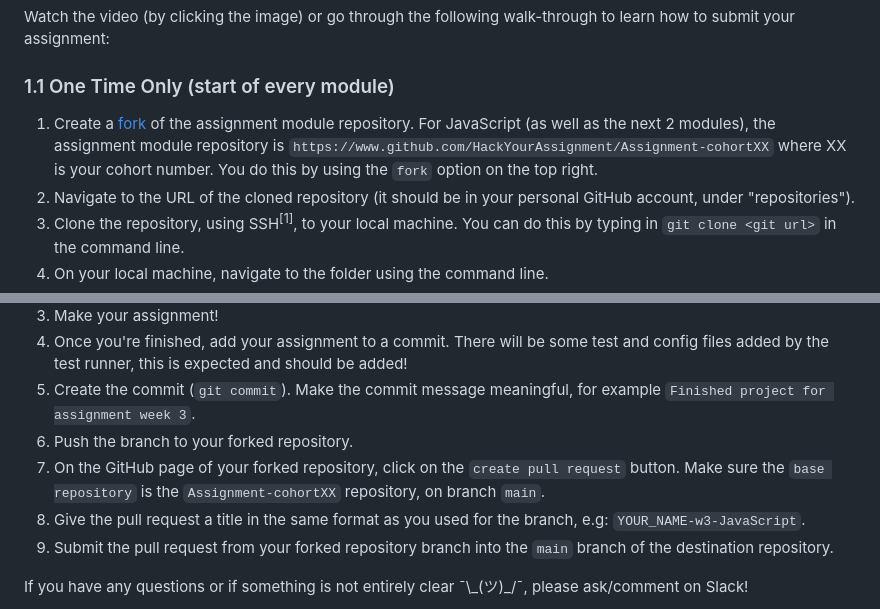
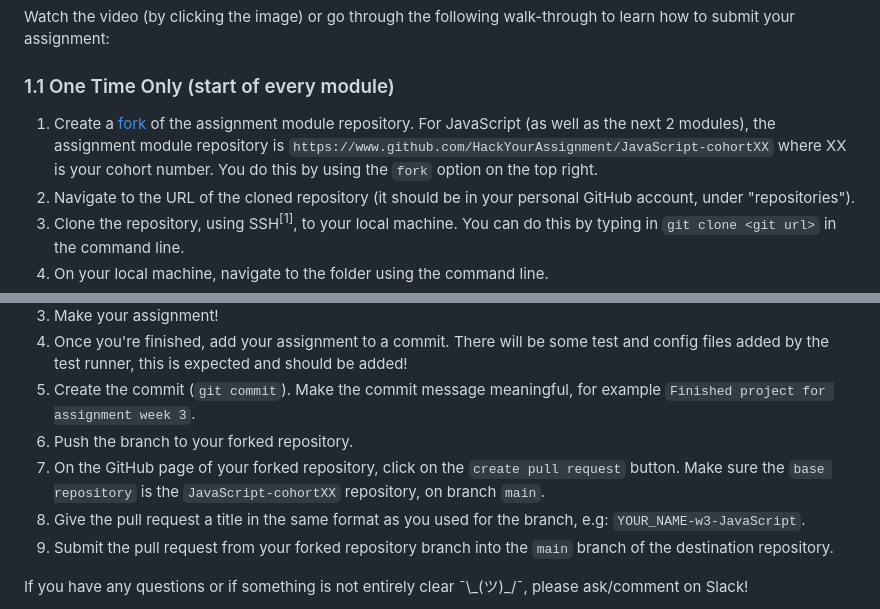
Before and after one commit to HackYourFuture/JavaScript, a Markdown page: hand-in-assignments-guide.md, 2 parts joined by grey strips. Rendered like a GitHub page.

Commit message:
Update hand-in-assignments-guide.md
Updated repo name from Assignment-CohortXX to JavaScript-CohortXX

```diff
--- a/hand-in-assignments-guide.md
+++ b/hand-in-assignments-guide.md
@@ -12,7 +12,7 @@ Watch the video (by clicking the image) or go through the following walk-through
 
 ### 1.1 One Time Only (start of every module)
 
-1. Create a [fork](https://help.github.com/en/articles/fork-a-repo) of the assignment module repository. For JavaScript (as well as the next 2 modules), the assignment module repository is `https://www.github.com/HackYourAssignment/Assignment-cohortXX` where XX is your cohort number. You do this by using the `fork` option on the top right.
+1. Create a [fork](https://help.github.com/en/articles/fork-a-repo) of the assignment module repository. For JavaScript (as well as the next 2 modules), the assignment module repository is `https://www.github.com/HackYourAssignment/JavaScript-cohortXX` where XX is your cohort number. You do this by using the `fork` option on the top right.
 2. Navigate to the URL of the cloned repository (it should be in your personal GitHub account, under "repositories").
 3. Clone the repository, using SSH<sup>[1]</sup>, to your local machine. You can do this by typing in `git clone <git url>` in the command line.
 4. On your local machine, navigate to the folder using the command line.
@@ -27,7 +27,7 @@ Watch the video (by clicking the image) or go through the following walk-through
 4. Once you're finished, add your assignment to a commit. There will be some test and config files added by the test runner, this is expected and should be added!
 5. Create the commit (`git commit`). Make the commit message meaningful, for example `Finished project for assignment week 3`.
 6. Push the branch to your forked repository.
-7. On the GitHub page of your forked repository, click on the `create pull request` button. Make sure the `base repository` is the `Assignment-cohortXX` repository, on branch `main`.
+7. On the GitHub page of your forked repository, click on the `create pull request` button. Make sure the `base repository` is the `JavaScript-cohortXX` repository, on branch `main`.
 8. Give the pull request a title in the same format as you used for the branch, e.g: `YOUR_NAME-w3-JavaScript`.
 9. Submit the pull request from your forked repository branch into the `main` branch of the destination repository.
 
```
